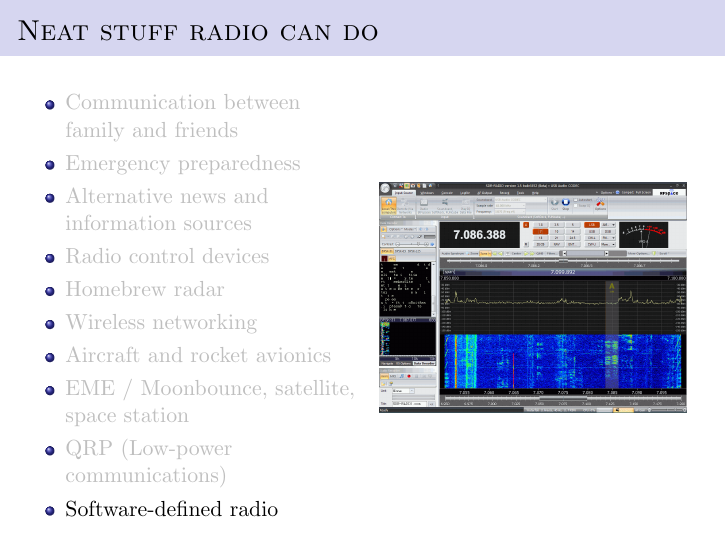
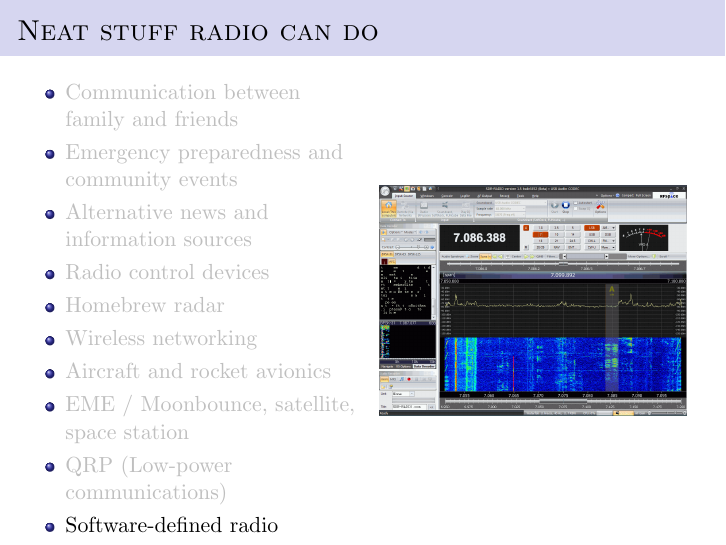
Before and after one commit to eggyknap/eggyknap_preso, LaTeX slides (ham_radio/ham_radio.tex): page 13 of 40. Compiled offline with pdfLaTeX.

Commit message:
Add note to include community events

```diff
--- a/ham_radio/ham_radio.tex
+++ b/ham_radio/ham_radio.tex
@@ -49,7 +49,7 @@
         \column{0.5\textwidth}
             \begin{itemize}
                 \item \hilitem<1>{Communication between family and friends}
-                \item \hilitem<2>{Emergency preparedness}
+                \item \hilitem<2>{Emergency preparedness and community events}
                 \item \hilitem<3>{Alternative news and information sources}
                 \item \hilitem<4>{Radio control devices}
                 \item \hilitem<5>{Homebrew radar}
```
